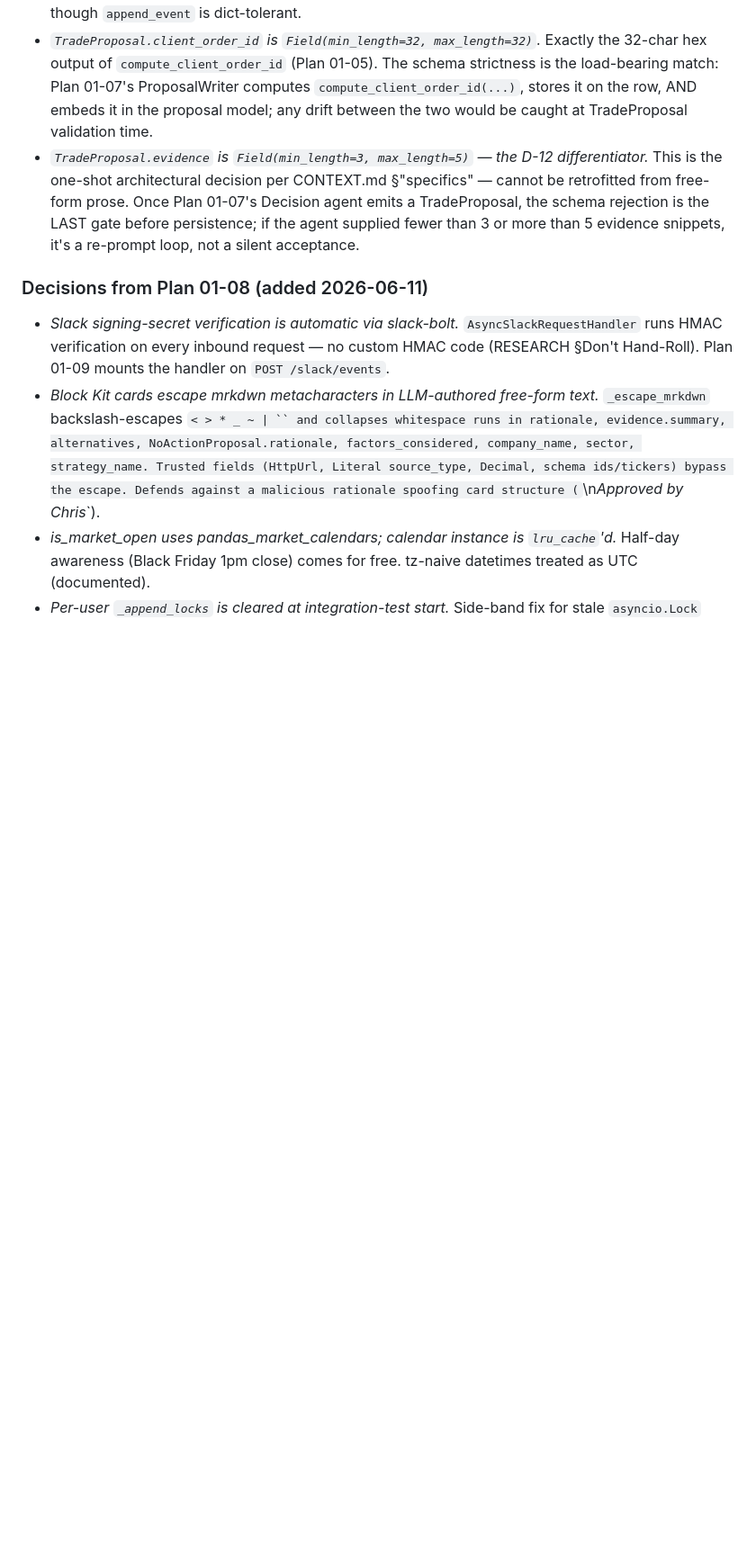
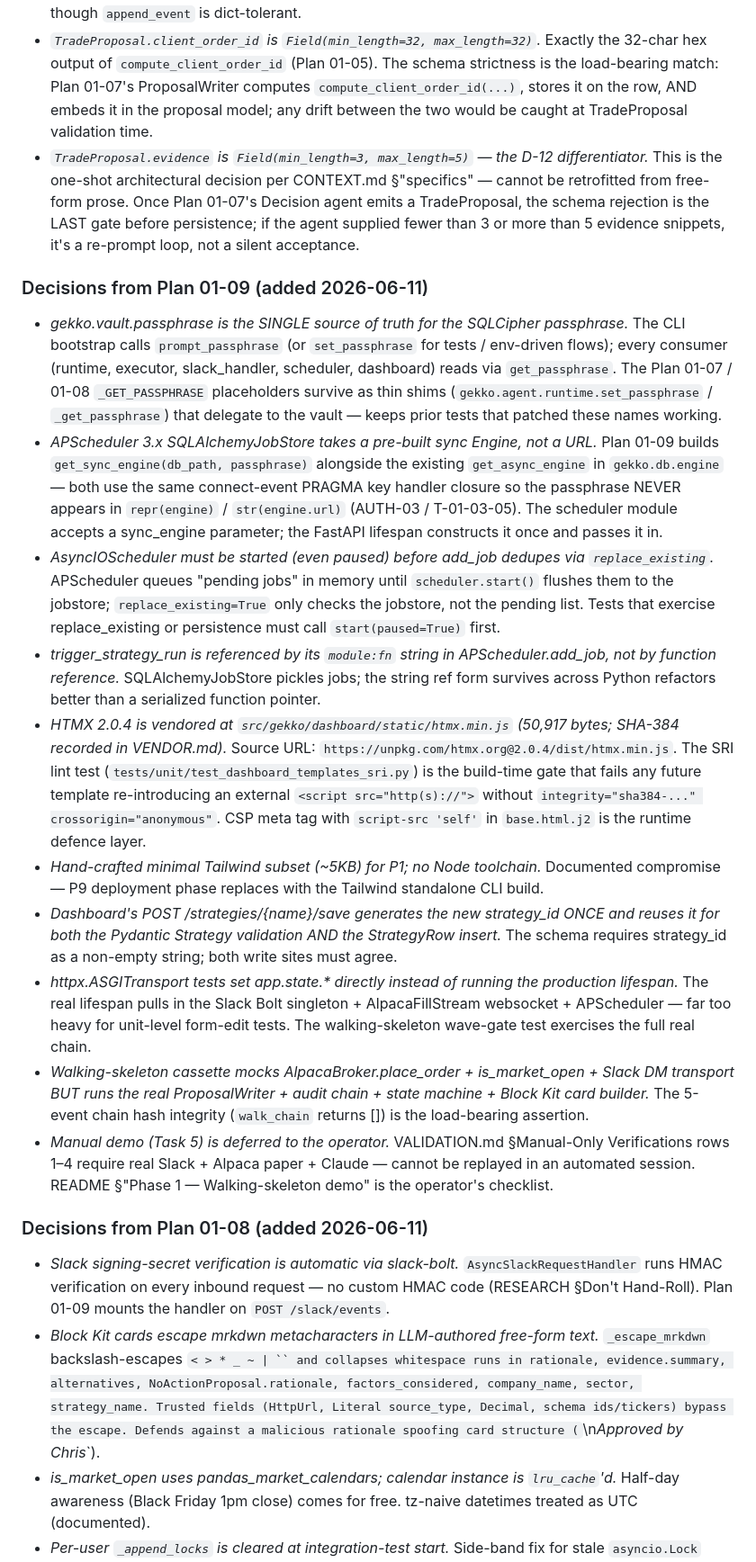
Before and after one commit to AdeptiaChrispy/ProjectGekko, a Markdown page: .planning/STATE.md, the part around one of its changes. Shown at 90% size. GitHub-like rendering; blank space fills up the shorter version.

```diff
--- a/.planning/STATE.md
+++ b/.planning/STATE.md
@@ -159,6 +161,19 @@ None.
 - _`TradeProposal.client_order_id` is `Field(min_length=32, max_length=32)`._ Exactly the 32-char hex output of `compute_client_order_id` (Plan 01-05). The schema strictness is the load-bearing match: Plan 01-07's ProposalWriter computes `compute_client_order_id(...)`, stores it on the row, AND embeds it in the proposal model; any drift between the two would be caught at TradeProposal validation time.
 - _`TradeProposal.evidence` is `Field(min_length=3, max_length=5)` — the D-12 differentiator._ This is the one-shot architectural decision per CONTEXT.md §"specifics" — cannot be retrofitted from free-form prose. Once Plan 01-07's Decision agent emits a TradeProposal, the schema rejection is the LAST gate before persistence; if the agent supplied fewer than 3 or more than 5 evidence snippets, it's a re-prompt loop, not a silent acceptance.
 
+### Decisions from Plan 01-09 (added 2026-06-11)
+
+- _gekko.vault.passphrase is the SINGLE source of truth for the SQLCipher passphrase._ The CLI bootstrap calls `prompt_passphrase` (or `set_passphrase` for tests / env-driven flows); every consumer (runtime, executor, slack_handler, scheduler, dashboard) reads via `get_passphrase`. The Plan 01-07 / 01-08 `_GET_PASSPHRASE` placeholders survive as thin shims (`gekko.agent.runtime.set_passphrase` / `_get_passphrase`) that delegate to the vault — keeps prior tests that patched these names working.
+- _APScheduler 3.x SQLAlchemyJobStore takes a pre-built sync Engine, not a URL._ Plan 01-09 builds `get_sync_engine(db_path, passphrase)` alongside the existing `get_async_engine` in `gekko.db.engine` — both use the same connect-event PRAGMA key handler closure so the passphrase NEVER appears in `repr(engine)` / `str(engine.url)` (AUTH-03 / T-01-03-05). The scheduler module accepts a sync_engine parameter; the FastAPI lifespan constructs it once and passes it in.
+- _AsyncIOScheduler must be started (even paused) before add_job dedupes via `replace_existing`._ APScheduler queues "pending jobs" in memory until `scheduler.start()` flushes them to the jobstore; `replace_existing=True` only checks the jobstore, not the pending list. Tests that exercise replace_existing or persistence must call `start(paused=True)` first.
+- _trigger_strategy_run is referenced by its `module:fn` string in APScheduler.add_job, not by function reference._ SQLAlchemyJobStore pickles jobs; the string ref form survives across Python refactors better than a serialized function pointer.
+- _HTMX 2.0.4 is vendored at `src/gekko/dashboard/static/htmx.min.js` (50,917 bytes; SHA-384 recorded in VENDOR.md)._ Source URL: `https://unpkg.com/htmx.org@2.0.4/dist/htmx.min.js`. The SRI lint test (`tests/unit/test_dashboard_templates_sri.py`) is the build-time gate that fails any future template re-introducing an external `<script src="http(s)://">` without `integrity="sha384-..." crossorigin="anonymous"`. CSP meta tag with `script-src 'self'` in `base.html.j2` is the runtime defence layer.
+- _Hand-crafted minimal Tailwind subset (~5KB) for P1; no Node toolchain._ Documented compromise — P9 deployment phase replaces with the Tailwind standalone CLI build.
+- _Dashboard's POST /strategies/{name}/save generates the new strategy_id ONCE and reuses it for both the Pydantic Strategy validation AND the StrategyRow insert._ The schema requires strategy_id as a non-empty string; both write sites must agree.
+- _httpx.ASGITransport tests set app.state.* directly instead of running the production lifespan._ The real lifespan pulls in the Slack Bolt singleton + AlpacaFillStream websocket + APScheduler — far too heavy for unit-level form-edit tests. The walking-skeleton wave-gate test exercises the full real chain.
+- _Walking-skeleton cassette mocks AlpacaBroker.place_order + is_market_open + Slack DM transport BUT runs the real ProposalWriter + audit chain + state machine + Block Kit card builder._ The 5-event chain hash integrity (`walk_chain` returns []) is the load-bearing assertion.
+- _Manual demo (Task 5) is deferred to the operator._ VALIDATION.md §Manual-Only Verifications rows 1–4 require real Slack + Alpaca paper + Claude — cannot be replayed in an automated session. README §"Phase 1 — Walking-skeleton demo" is the operator's checklist.
+
 ### Decisions from Plan 01-08 (added 2026-06-11)
 
 - _Slack signing-secret verification is automatic via slack-bolt._ `AsyncSlackRequestHandler` runs HMAC verification on every inbound request — no custom HMAC code (RESEARCH §Don't Hand-Roll). Plan 01-09 mounts the handler on `POST /slack/events`.
```
Also changed, not shown: other parts of .planning/STATE.md (+17 -14 lines), 1 other file.
